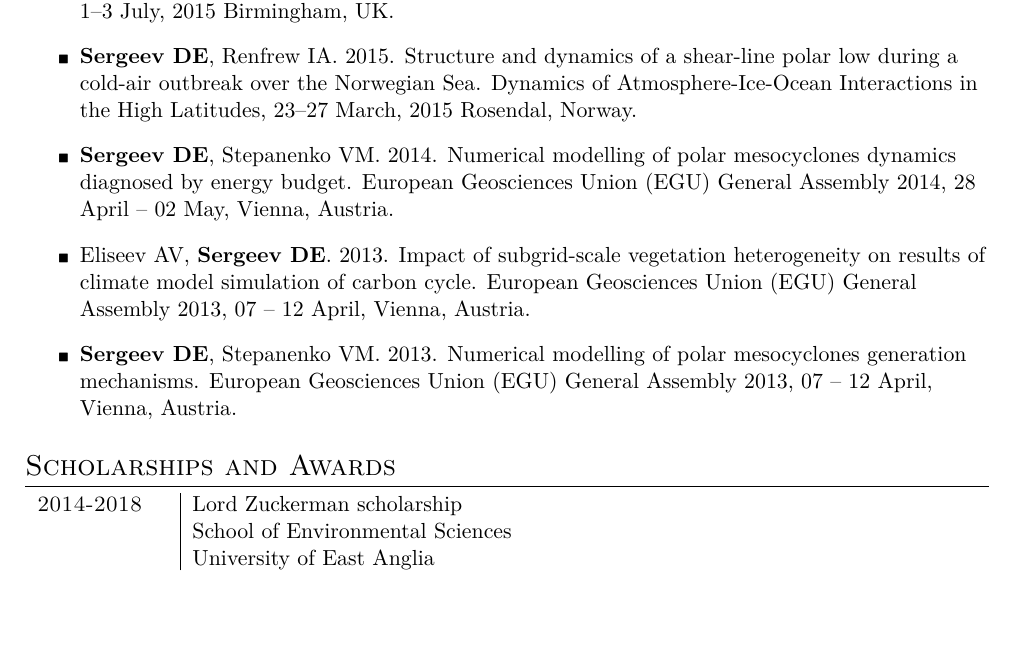
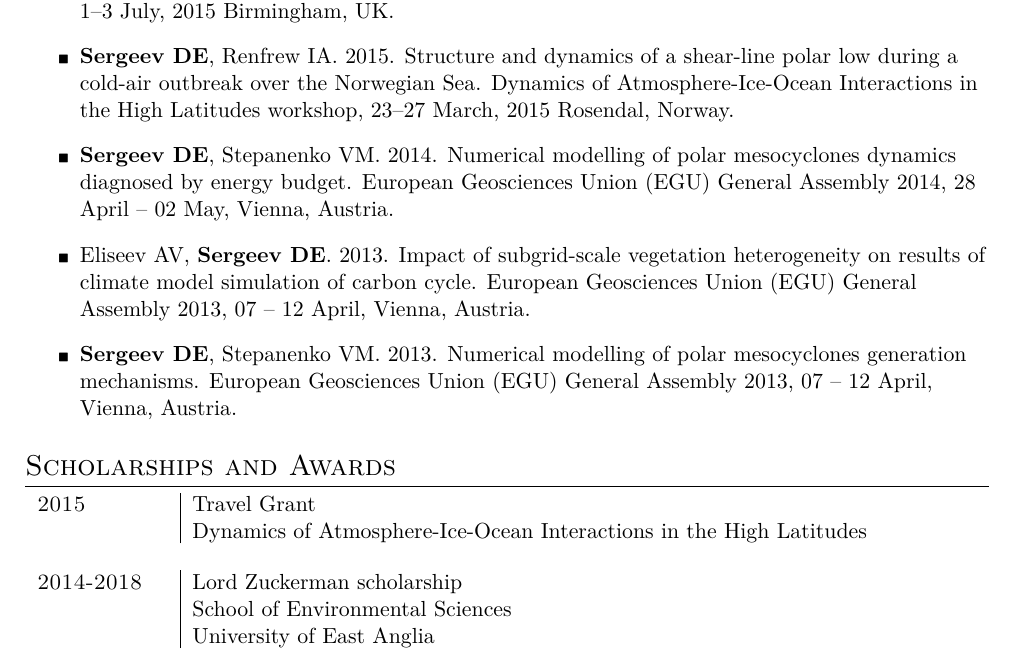
Before and after one commit to dennissergeev/CurriculumVitae, a LaTeX CV (CV_SergeevDE_long.tex): part of page 3 of 5, cut so that both start at the same text, the shorter picture padded with empty space. Compiled offline with XeLaTeX.

Commit message:
Bergen workshop travel award

```diff
--- a/CV_SergeevDE_long.tex
+++ b/CV_SergeevDE_long.tex
@@ -206,7 +206,7 @@
 \section{Poster presentations}
 \begin{itemize}
 	\item {\bf Sergeev DE}, Renfrew IA. 2015. Structure and dynamics of a shear-line polar low during a cold-air outbreak over the Norwegian Sea. Royal Meteorological Society Student Conference, 1--3 July, 2015 Birmingham, UK.
-    \item {\bf Sergeev DE}, Renfrew IA. 2015. Structure and dynamics of a shear-line polar low during a cold-air outbreak over the Norwegian Sea. Dynamics of Atmosphere-Ice-Ocean Interactions in the High Latitudes, 23--27 March, 2015 Rosendal, Norway.
+    \item {\bf Sergeev DE}, Renfrew IA. 2015. Structure and dynamics of a shear-line polar low during a cold-air outbreak over the Norwegian Sea. Dynamics of Atmosphere-Ice-Ocean Interactions in the High Latitudes workshop, 23--27 March, 2015 Rosendal, Norway.
 	\item {\bf Sergeev DE}, Stepanenko VM. 2014. Numerical modelling of polar mesocyclones dynamics diagnosed by energy budget. European Geosciences Union (EGU) General Assembly 2014, 28 April -- 02 May, Vienna, Austria.
 	\item Eliseev AV, {\bf Sergeev DE}. 2013. Impact of subgrid-scale vegetation heterogeneity on results of climate model simulation of carbon cycle. European Geosciences Union (EGU) General Assembly 2013, 07 -- 12 April, Vienna, Austria.
 	\item {\bf Sergeev DE}, Stepanenko VM. 2013. Numerical modelling of polar mesocyclones generation mechanisms. European Geosciences Union (EGU) General Assembly 2013, 07 -- 12 April, Vienna, Austria.
@@ -215,6 +215,9 @@
 
 \section{Scholarships and Awards}
 \begin{tabu} to \textwidth {p{\mycol}|X[l]}
+ \textsc{2015} & Travel Grant
+                  \newline Dynamics of Atmosphere-Ice-Ocean Interactions in the High Latitudes \\
+ \multicolumn{2}{c}{} \\
  \textsc{2014-2018} & Lord Zuckerman scholarship
                     \newline School of Environmental Sciences
                     \newline University of East Anglia \\
```
Also changed, not shown: CV_SergeevDE_short.tex (+4 -1 lines).
